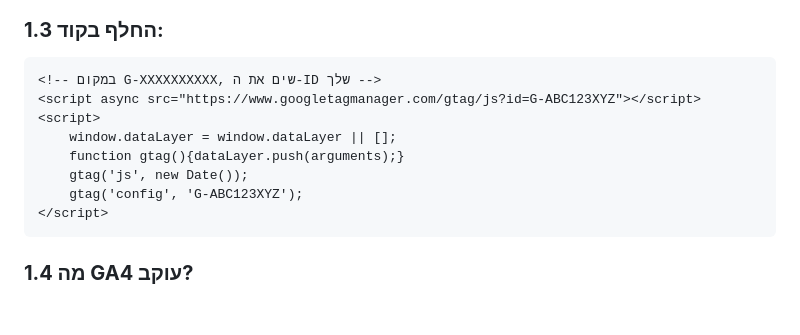
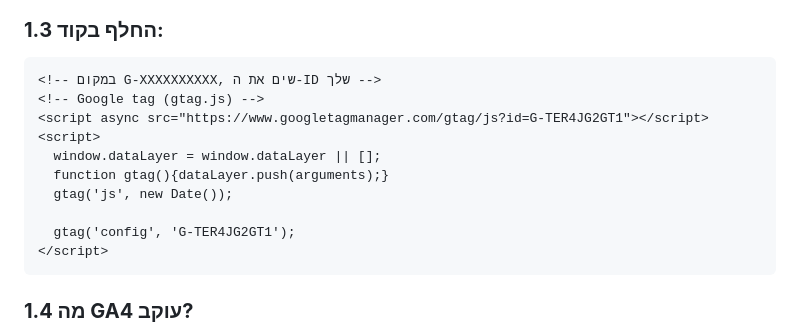
Before and after one commit to kfischi/Multibrawn_Empire, a Markdown page: docs/ANALYTICS-SETUP-GUIDE.md, the part around the change. Rendered like a GitHub page; blank space fills up the shorter version.

````diff
--- a/docs/ANALYTICS-SETUP-GUIDE.md
+++ b/docs/ANALYTICS-SETUP-GUIDE.md
@@ -30,12 +30,14 @@
 ### **1.3 החלף בקוד:**
 ```html
 <!-- במקום G-XXXXXXXXXX, שים את ה-ID שלך -->
-<script async src="https://www.googletagmanager.com/gtag/js?id=G-ABC123XYZ"></script>
+<!-- Google tag (gtag.js) -->
+<script async src="https://www.googletagmanager.com/gtag/js?id=G-TER4JG2GT1"></script>
 <script>
-    window.dataLayer = window.dataLayer || [];
-    function gtag(){dataLayer.push(arguments);}
-    gtag('js', new Date());
-    gtag('config', 'G-ABC123XYZ');
+  window.dataLayer = window.dataLayer || [];
+  function gtag(){dataLayer.push(arguments);}
+  gtag('js', new Date());
+
+  gtag('config', 'G-TER4JG2GT1');
 </script>
 ```
 
````
